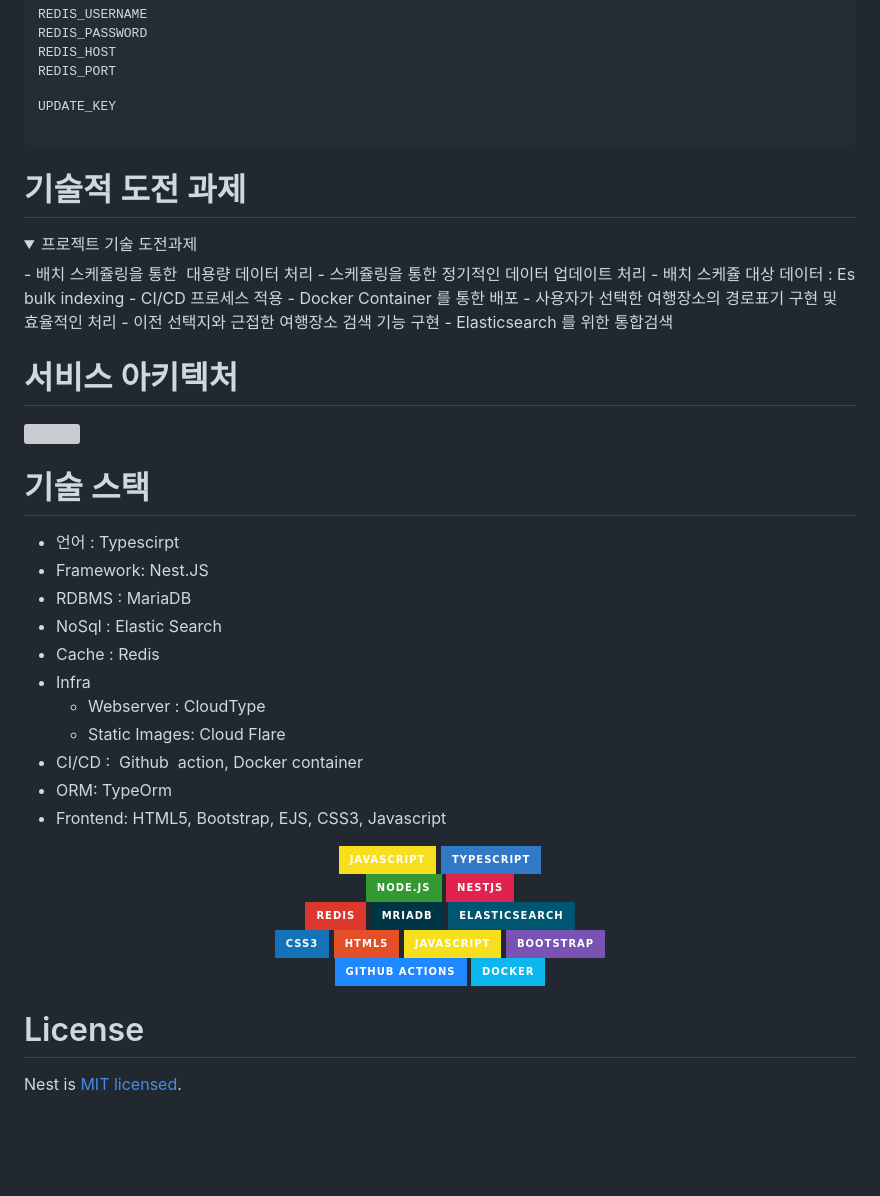
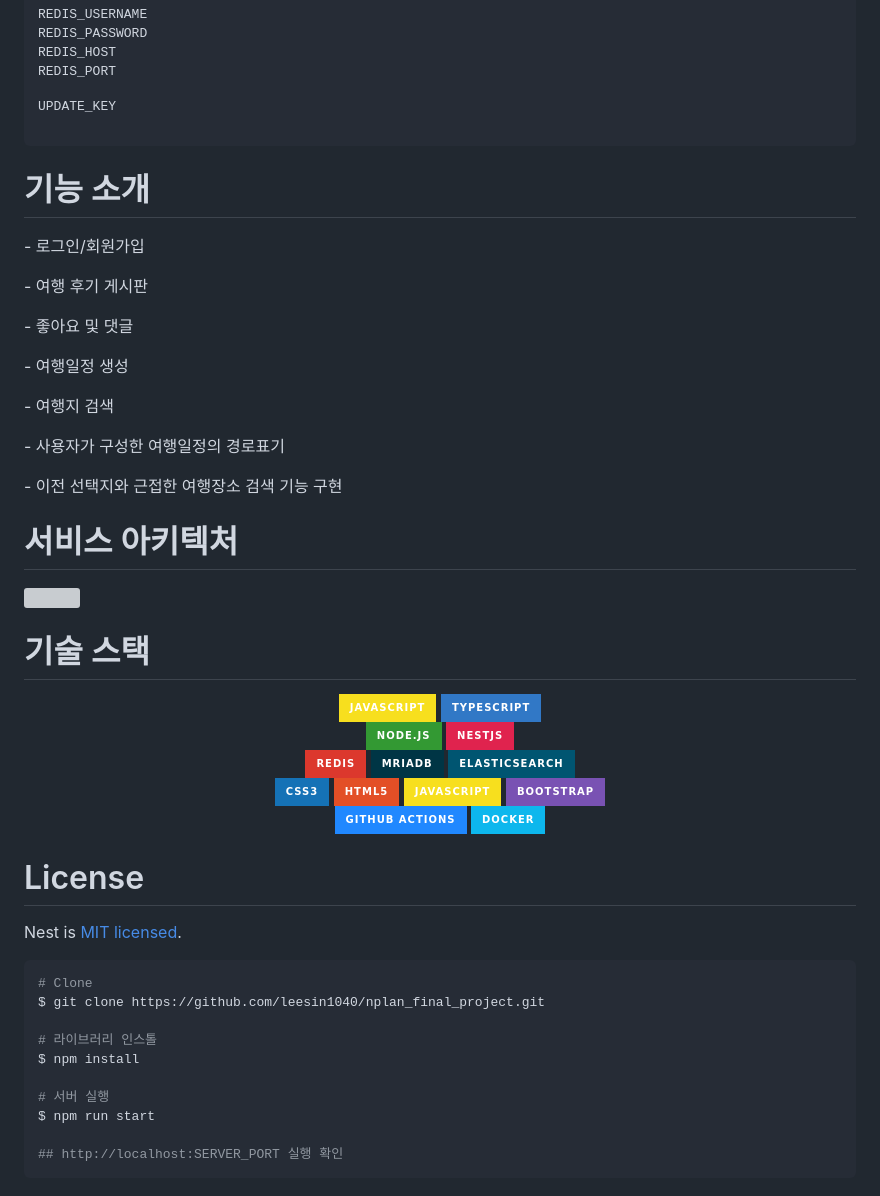
Before and after one commit to leesin1040/NPlan_final_project, a Markdown page: README.md, the part around the change printed below. Drawn GitHub-style; folded sections open; badges without logos; blank space fills up the shorter version; grey boxes are pictures that could not be loaded.

Commit message:
UPDATE: README UPDATE

````diff
--- a/README.md
+++ b/README.md
@@ -78,37 +77,25 @@ UPDATE_KEY
 </code></pre>
 
 </details>
+</p>
 
-# 기술적 도전 과제
+# 기능 소개
 
-<details><summary>프로젝트 기술 도전과제</summary>
-- 배치 스케쥴링을 통한  대용량 데이터 처리
-	- 스케쥴링을 통한 정기적인 데이터 업데이트 처리
-	- 배치 스케쥴 대상 데이터 : Es bulk indexing
-- CI/CD 프로세스 적용
-	- Docker Container 를 통한 배포
-- 사용자가 선택한 여행장소의 경로표기 구현 및 효율적인 처리
-	- 이전 선택지와 근접한 여행장소 검색 기능 구현
-- Elasticsearch 를 위한 통합검색
-</details>
+<p>
+<p>- 로그인/회원가입</p>
+<p>- 여행 후기 게시판</p>
+<p>- 좋아요 및 댓글</p>
+<p>- 여행일정 생성</p>
+<p>- 여행지 검색</p>
+<p>- 사용자가 구성한 여행일정의 경로표기</p>
+<p>- 이전 선택지와 근접한 여행장소 검색 기능 구현</p>
+</p>
 
 # 서비스 아키텍처
 
 <img src="https://github.com/leesin1040/nplan_final_project/blob/travel/public/img/service.JPG?raw=true">
 
 # 기술 스택
-
-- 언어 : Typescirpt
-- Framework: Nest.JS
-- RDBMS : MariaDB
-- NoSql : Elastic Search
-- Cache : Redis
-- Infra
-  - Webserver : CloudType
-  - Static Images: Cloud Flare
-- CI/CD :  Github  action, Docker container
-- ORM: TypeOrm
-- Frontend: HTML5, Bootstrap, EJS, CSS3, Javascript
 
 <div align=center> <img src="https://img.shields.io/badge/javascript-F7DF1E?style=for-the-badge&logo=javascript&logoColor=white"> <img src="https://img.shields.io/badge/TypeScript-3178C6?style=for-the-badge&logo=&logoColor=white"> </div>
 <div align=center> <img src="https://img.shields.io/badge/Node.js-339933?style=for-the-badge&logo=nodedotjs&logoColor=white"> <img src="https://img.shields.io/badge/NestJS-E0234E?style=for-the-badge&logo=nestjs&logoColor=white"> </div>
@@ -119,3 +106,16 @@ UPDATE_KEY
 # License
 
 Nest is [MIT licensed](LICENSE).
+
+```bash
+# Clone
+$ git clone https://github.com/leesin1040/nplan_final_project.git
+
+# 라이브러리 인스톨
+$ npm install
+
+# 서버 실행
+$ npm run start
+
+## http://localhost:SERVER_PORT 실행 확인
+```
````
Also changed, not shown: other parts of README.md (+17 -18 lines).
